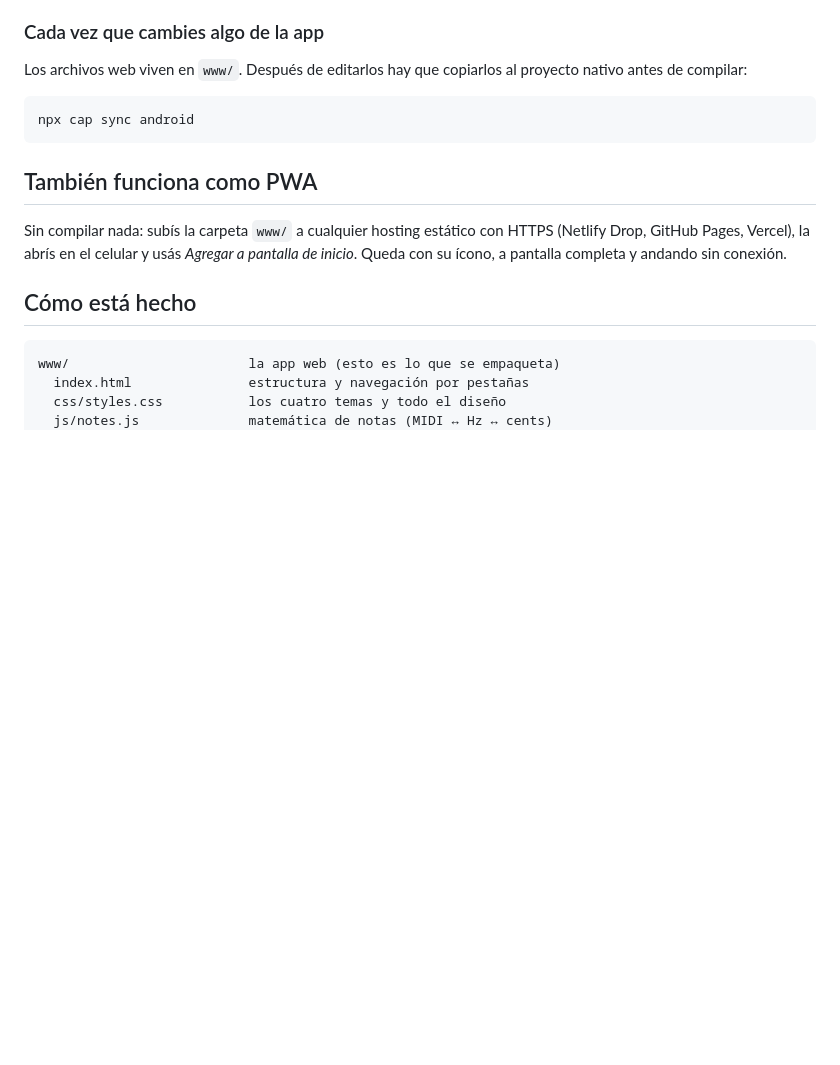
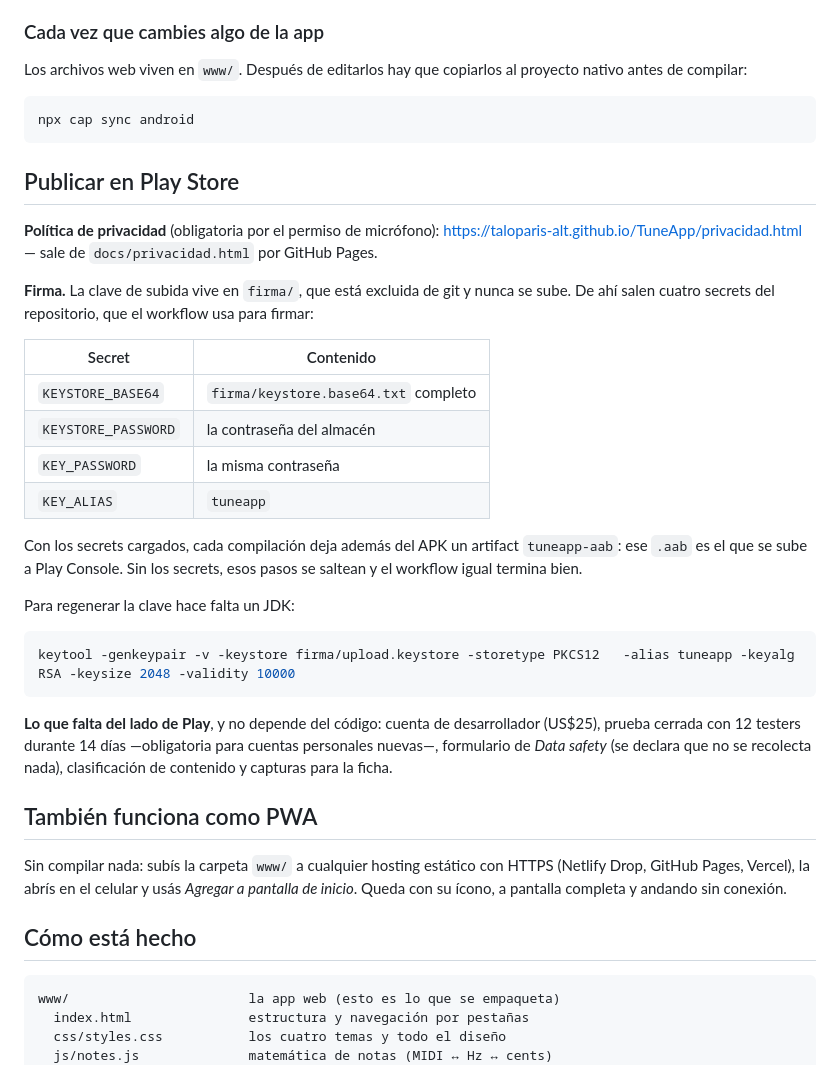
Before and after one commit to taloparis-alt/TuneApp, a Markdown page: README.md, the part around the change. Rendered like a GitHub page; blank space fills up the shorter version.

Commit message:
Documentar el circuito de publicación en Play Store
Queda anotado en el README lo que ya está resuelto y lo que falta, para no
tener que reconstruirlo de memoria más adelante.

- URL de la política de privacidad, ya publicada por GitHub Pages.
- Los cuatro secrets de firma y de qué archivo sale cada valor.
- El comando para regenerar la clave si hiciera falta.
- Lo que falta del lado de Play y no depende del código: cuenta, los 12
  testers por 14 días, Data safety, clasificación y capturas.

Este commit además dispara una compilación, para comprobar si la firma
quedó bien configurada: si los secrets están, tiene que aparecer el
artifact tuneapp-aab.

Co-Authored-By: Claude Opus 5 <noreply@anthropic.com>

````diff
--- a/README.md
+++ b/README.md
@@ -80,6 +80,37 @@ nativo antes de compilar:
 npx cap sync android
 ```
 
+## Publicar en Play Store
+
+**Política de privacidad** (obligatoria por el permiso de micrófono):
+<https://taloparis-alt.github.io/TuneApp/privacidad.html> — sale de `docs/privacidad.html`
+por GitHub Pages.
+
+**Firma.** La clave de subida vive en `firma/`, que está excluida de git y nunca se sube.
+De ahí salen cuatro secrets del repositorio, que el workflow usa para firmar:
+
+| Secret | Contenido |
+|---|---|
+| `KEYSTORE_BASE64` | `firma/keystore.base64.txt` completo |
+| `KEYSTORE_PASSWORD` | la contraseña del almacén |
+| `KEY_PASSWORD` | la misma contraseña |
+| `KEY_ALIAS` | `tuneapp` |
+
+Con los secrets cargados, cada compilación deja además del APK un artifact
+`tuneapp-aab`: ese `.aab` es el que se sube a Play Console. Sin los secrets, esos pasos
+se saltean y el workflow igual termina bien.
+
+Para regenerar la clave hace falta un JDK:
+
+```bash
+keytool -genkeypair -v -keystore firma/upload.keystore -storetype PKCS12   -alias tuneapp -keyalg RSA -keysize 2048 -validity 10000
+```
+
+**Lo que falta del lado de Play**, y no depende del código: cuenta de desarrollador
+(US$25), prueba cerrada con 12 testers durante 14 días —obligatoria para cuentas
+personales nuevas—, formulario de *Data safety* (se declara que no se recolecta nada),
+clasificación de contenido y capturas para la ficha.
+
 ## También funciona como PWA
 
 Sin compilar nada: subís la carpeta `www/` a cualquier hosting estático con HTTPS (Netlify
````
